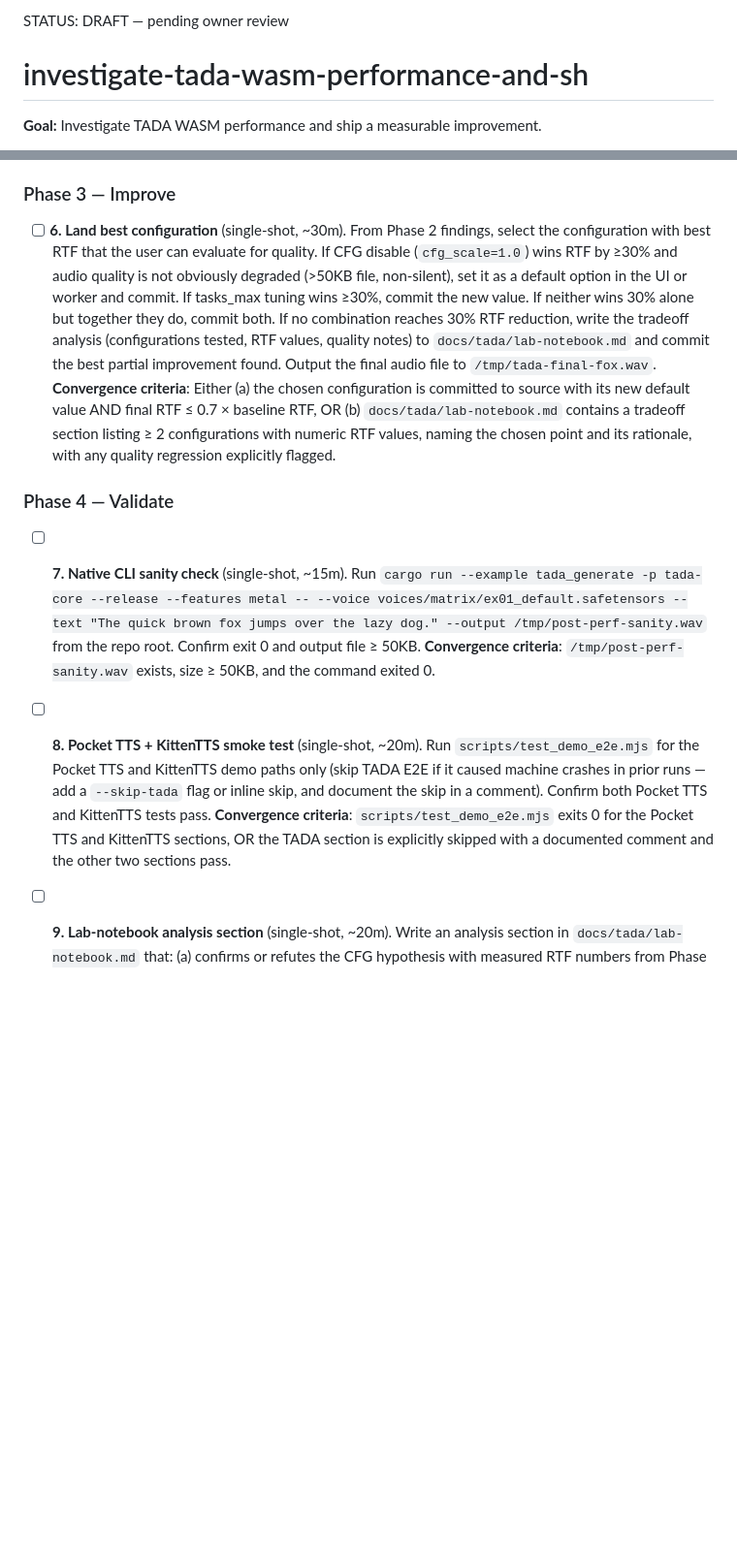
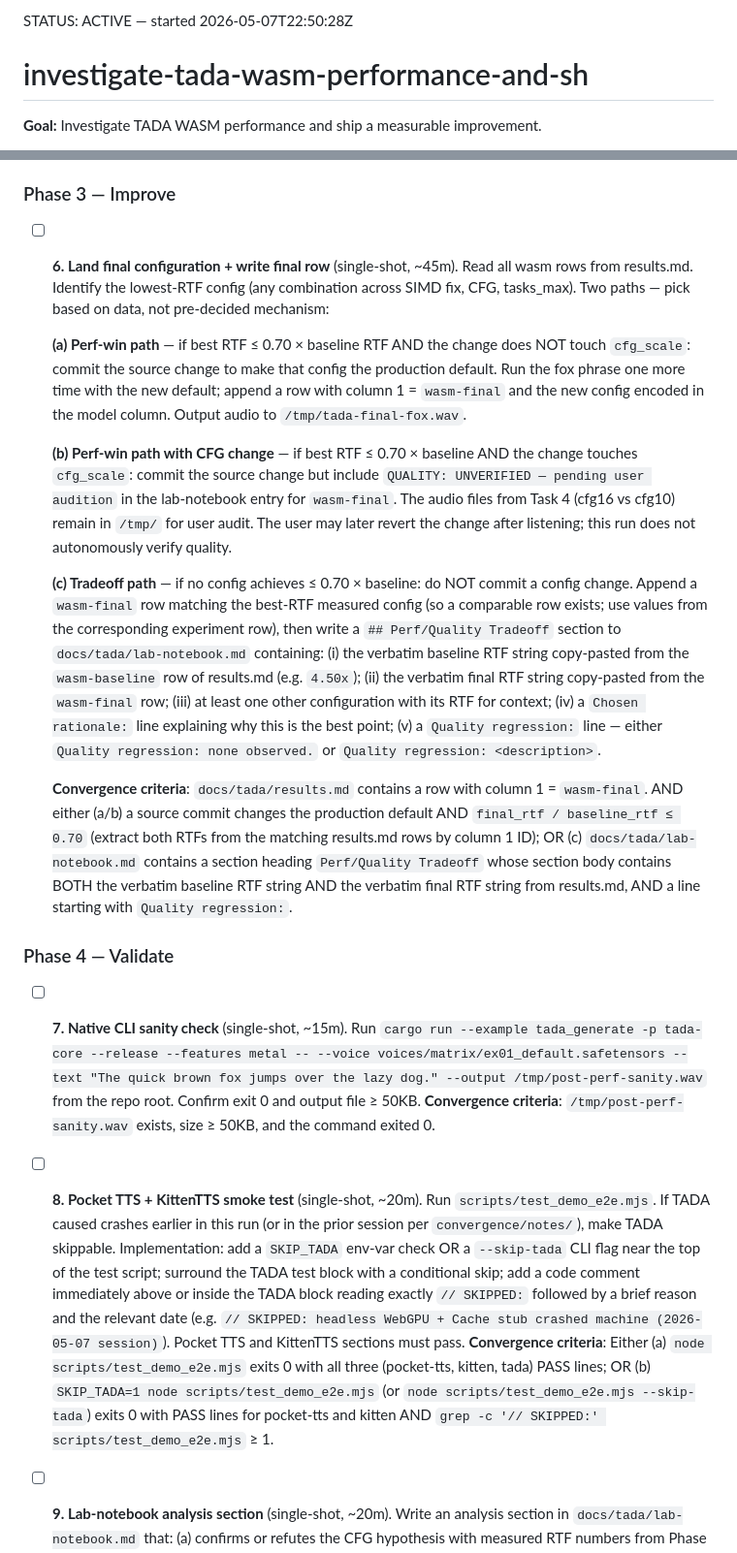
Before and after one commit to idle-intelligence/tts-web, a Markdown page: convergence/queues/investigate-tada-wasm-performance-and-sh.md, 2 parts joined by grey strips. Shown at 97% size. Drawn GitHub-style; blank space fills up the shorter version.

```diff
--- a/convergence/queues/investigate-tada-wasm-performance-and-sh.md
+++ b/convergence/queues/investigate-tada-wasm-performance-and-sh.md
@@ -1,4 +1,4 @@
-STATUS: DRAFT — pending owner review
+STATUS: ACTIVE — started 2026-05-07T22:50:28Z
 
 # investigate-tada-wasm-performance-and-sh
 
@@ -84,16 +101,23 @@ Three triggers only — Discovery (necessary unanticipated work), Split (task is
 
 ### Phase 3 — Improve
 
-- [ ] **6. Land best configuration** (single-shot, ~30m). From Phase 2 findings, select the configuration with best RTF that the user can evaluate for quality. If CFG disable (`cfg_scale=1.0`) wins RTF by ≥30% and audio quality is not obviously degraded (>50KB file, non-silent), set it as a default option in the UI or worker and commit. If tasks_max tuning wins ≥30%, commit the new value. If neither wins 30% alone but together they do, commit both. If no combination reaches 30% RTF reduction, write the tradeoff analysis (configurations tested, RTF values, quality notes) to `docs/tada/lab-notebook.md` and commit the best partial improvement found. Output the final audio file to `/tmp/tada-final-fox.wav`.
-    **Convergence criteria**: Either (a) the chosen configuration is committed to source with its new default value AND final RTF ≤ 0.7 × baseline RTF, OR (b) `docs/tada/lab-notebook.md` contains a tradeoff section listing ≥ 2 configurations with numeric RTF values, naming the chosen point and its rationale, with any quality regression explicitly flagged.
+- [ ] **6. Land final configuration + write final row** (single-shot, ~45m). Read all wasm rows from results.md. Identify the lowest-RTF config (any combination across SIMD fix, CFG, tasks_max). Two paths — pick based on data, not pre-decided mechanism:
+
+    **(a) Perf-win path** — if best RTF ≤ 0.70 × baseline RTF AND the change does NOT touch `cfg_scale`: commit the source change to make that config the production default. Run the fox phrase one more time with the new default; append a row with column 1 = `wasm-final` and the new config encoded in the model column. Output audio to `/tmp/tada-final-fox.wav`.
+
+    **(b) Perf-win path with CFG change** — if best RTF ≤ 0.70 × baseline AND the change touches `cfg_scale`: commit the source change but include `QUALITY: UNVERIFIED — pending user audition` in the lab-notebook entry for `wasm-final`. The audio files from Task 4 (cfg16 vs cfg10) remain in `/tmp/` for user audit. The user may later revert the change after listening; this run does not autonomously verify quality.
+
+    **(c) Tradeoff path** — if no config achieves ≤ 0.70 × baseline: do NOT commit a config change. Append a `wasm-final` row matching the best-RTF measured config (so a comparable row exists; use values from the corresponding experiment row), then write a `## Perf/Quality Tradeoff` section to `docs/tada/lab-notebook.md` containing: (i) the verbatim baseline RTF string copy-pasted from the `wasm-baseline` row of results.md (e.g. `4.50x`); (ii) the verbatim final RTF string copy-pasted from the `wasm-final` row; (iii) at least one other configuration with its RTF for context; (iv) a `Chosen rationale:` line explaining why this is the best point; (v) a `Quality regression:` line — either `Quality regression: none observed.` or `Quality regression: <description>`.
+
+    **Convergence criteria**: `docs/tada/results.md` contains a row with column 1 = `wasm-final`. AND either (a/b) a source commit changes the production default AND `final_rtf / baseline_rtf ≤ 0.70` (extract both RTFs from the matching results.md rows by column 1 ID); OR (c) `docs/tada/lab-notebook.md` contains a section heading `Perf/Quality Tradeoff` whose section body contains BOTH the verbatim baseline RTF string AND the verbatim final RTF string from results.md, AND a line starting with `Quality regression:`.
 
 ### Phase 4 — Validate
 
 - [ ] **7. Native CLI sanity check** (single-shot, ~15m). Run `cargo run --example tada_generate -p tada-core --release --features metal -- --voice voices/matrix/ex01_default.safetensors --text "The quick brown fox jumps over the lazy dog." --output /tmp/post-perf-sanity.wav` from the repo root. Confirm exit 0 and output file ≥ 50KB.
     **Convergence criteria**: `/tmp/post-perf-sanity.wav` exists, size ≥ 50KB, and the command exited 0.
 
-- [ ] **8. Pocket TTS + KittenTTS smoke test** (single-shot, ~20m). Run `scripts/test_demo_e2e.mjs` for the Pocket TTS and KittenTTS demo paths only (skip TADA E2E if it caused machine crashes in prior runs — add a `--skip-tada` flag or inline skip, and document the skip in a comment). Confirm both Pocket TTS and KittenTTS tests pass.
-    **Convergence criteria**: `scripts/test_demo_e2e.mjs` exits 0 for the Pocket TTS and KittenTTS sections, OR the TADA section is explicitly skipped with a documented comment and the other two sections pass.
+- [ ] **8. Pocket TTS + KittenTTS smoke test** (single-shot, ~20m). Run `scripts/test_demo_e2e.mjs`. If TADA caused crashes earlier in this run (or in the prior session per `convergence/notes/`), make TADA skippable. Implementation: add a `SKIP_TADA` env-var check OR a `--skip-tada` CLI flag near the top of the test script; surround the TADA test block with a conditional skip; add a code comment immediately above or inside the TADA block reading exactly `// SKIPPED:` followed by a brief reason and the relevant date (e.g. `// SKIPPED: headless WebGPU + Cache stub crashed machine (2026-05-07 session)`). Pocket TTS and KittenTTS sections must pass.
+    **Convergence criteria**: Either (a) `node scripts/test_demo_e2e.mjs` exits 0 with all three (pocket-tts, kitten, tada) PASS lines; OR (b) `SKIP_TADA=1 node scripts/test_demo_e2e.mjs` (or `node scripts/test_demo_e2e.mjs --skip-tada`) exits 0 with PASS lines for pocket-tts and kitten AND `grep -c '// SKIPPED:' scripts/test_demo_e2e.mjs` ≥ 1.
 
 - [ ] **9. Lab-notebook analysis section** (single-shot, ~20m). Write an analysis section in `docs/tada/lab-notebook.md` that: (a) confirms or refutes the CFG hypothesis with measured RTF numbers from Phase 2, (b) states whether SIMD128 was active or silently disabled, (c) lists the tasks_max optimum found, (d) names the final configuration chosen and its RTF, (e) lists ≥ 2 unblocked follow-ups. Commit.
     **Convergence criteria**: `docs/tada/lab-notebook.md` contains a section with headings or bullet points covering all five points (CFG hypothesis verdict, SIMD status, tasks_max optimum, final config + RTF, follow-up list) with at least one numeric RTF value cited per comparison.
```
Also changed, not shown: other parts of convergence/queues/investigate-tada-wasm-performance-and-sh.md (+38 -11 lines), 1 other file.
